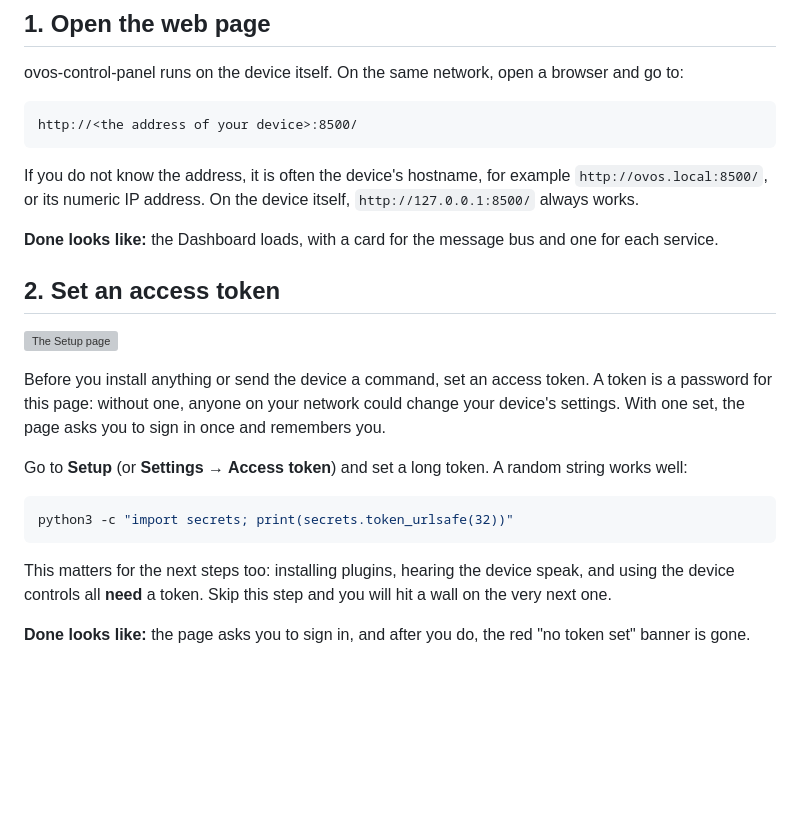
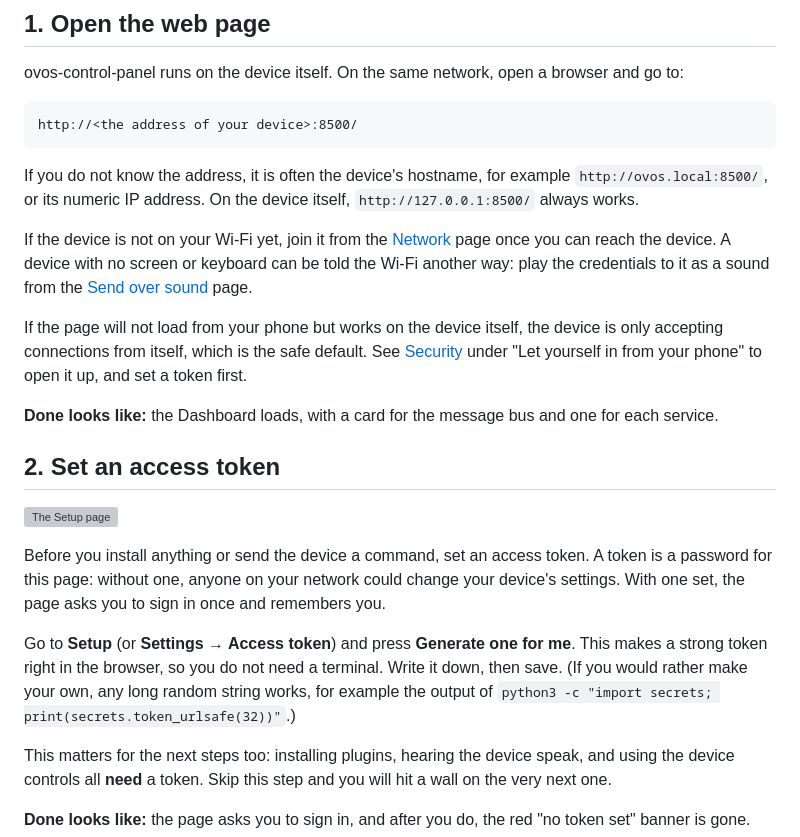
Before and after one commit to OpenVoiceOS/ovos-control-panel, a Markdown page: docs/getting-started.md, the part around the change. Drawn GitHub-style; blank space fills up the shorter version; grey boxes are pictures that could not be loaded.

Commit message:
docs: smooth the first-run guide — Wi-Fi, the phone-can't-reach-it case, and the token button
The setup walkthrough had two gaps a first-time owner hits. It told them to open
the page 'on the same network' without saying how the device gets on Wi-Fi in
the first place, and it never explained why the page won't load from a phone
when the device only accepts local connections by default. It also still led the
token step with a terminal command.

This adds a short note in the first step pointing to the Network page for Wi-Fi,
to Send over sound for a device with no screen, and to the Security page for the
phone case. The token step now leads with the new 'Generate one for me' button,
keeping the terminal command as an aside.

Model usage: authored by Claude Opus 4.8 (claude-opus-4-8) via Claude Code.

````diff
--- a/docs/getting-started.md
+++ b/docs/getting-started.md
@@ -21,6 +21,16 @@ If you do not know the address, it is often the device's hostname, for
 example `http://ovos.local:8500/`, or its numeric IP address. On the device
 itself, `http://127.0.0.1:8500/` always works.
 
+If the device is not on your Wi-Fi yet, join it from the [Network](network.md)
+page once you can reach the device. A device with no screen or keyboard can be
+told the Wi-Fi another way: play the credentials to it as a sound from the
+[Send over sound](send-over-sound.md) page.
+
+If the page will not load from your phone but works on the device itself, the
+device is only accepting connections from itself, which is the safe default.
+See [Security](security.md) under "Let yourself in from your phone" to open it
+up, and set a token first.
+
 **Done looks like:** the Dashboard loads, with a card for the message bus and
 one for each service.
 
@@ -33,12 +43,11 @@ token. A token is a password for this page: without one, anyone on your
 network could change your device's settings. With one set, the page asks you
 to sign in once and remembers you.
 
-Go to **Setup** (or **Settings → Access token**) and set a long token. A
-random string works well:
-
-```bash
-python3 -c "import secrets; print(secrets.token_urlsafe(32))"
-```
+Go to **Setup** (or **Settings → Access token**) and press **Generate one for
+me**. This makes a strong token right in the browser, so you do not need a
+terminal. Write it down, then save. (If you would rather make your own, any
+long random string works, for example the output of
+`python3 -c "import secrets; print(secrets.token_urlsafe(32))"`.)
 
 This matters for the next steps too: installing plugins, hearing the device
 speak, and using the device controls all **need** a token. Skip this step and
````
